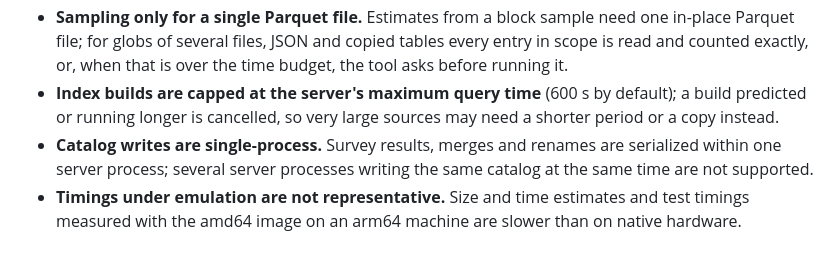
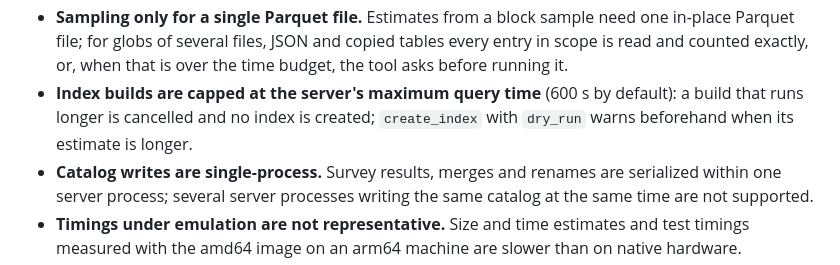
Before and after one commit to ugnmura/rcagent, a Markdown page: README.md, the part around the change. Drawn GitHub-style.

Commit message:
fix: README index-build limit wording

```diff
--- a/README.md
+++ b/README.md
@@ -255,8 +255,8 @@ This is a prototype:
 - **Sampling only for a single Parquet file.** Estimates from a block sample need one in-place Parquet file; for
   globs of several files, JSON and copied tables every entry in scope is read and counted exactly, or, when that is
   over the time budget, the tool asks before running it.
-- **Index builds are capped at the server's maximum query time** (600 s by default); a build predicted or running
-  longer is cancelled, so very large sources may need a shorter period or a copy instead.
+- **Index builds are capped at the server's maximum query time** (600 s by default): a build that runs longer is
+  cancelled and no index is created; `create_index` with `dry_run` warns beforehand when its estimate is longer.
 - **Catalog writes are single-process.** Survey results, merges and renames are serialized within one server
   process; several server processes writing the same catalog at the same time are not supported.
 - **Timings under emulation are not representative.** Size and time estimates and test timings measured with the
```
